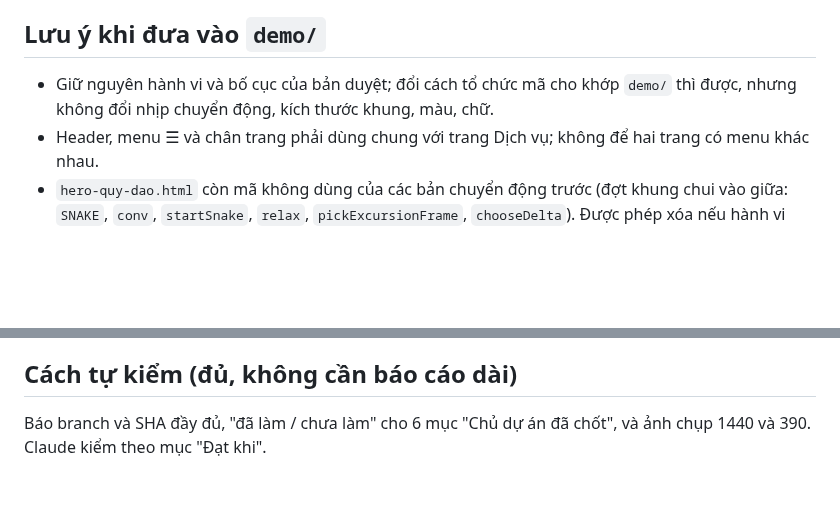
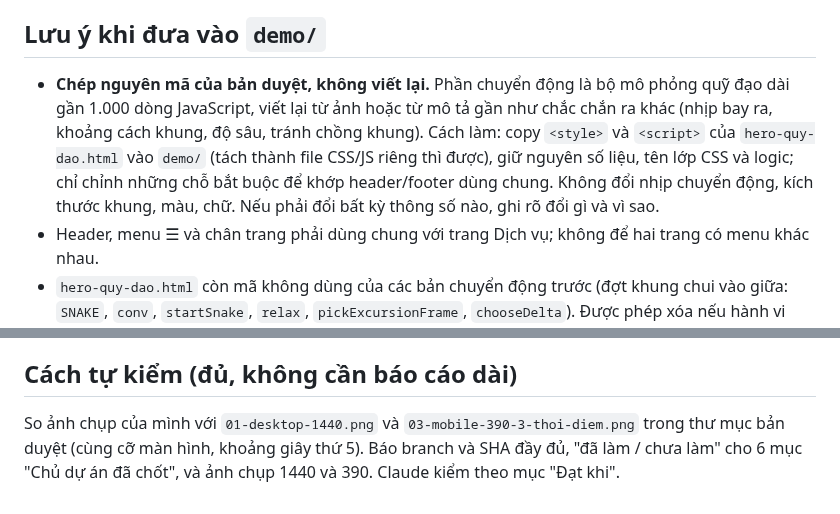
Before and after one commit to lqt140304-rgb/web-b-nh-vi-n, a Markdown page: docs/yeu-cau-hero-chinh-khung-anh-bay-vong-2026-10-15.md, 2 parts joined by grey strips. Drawn GitHub-style; blank space fills up the shorter version.

Commit message:
docs(requirements): Hero chinh - yeu cau chep nguyen ma ban duyet, khong viet lai
Co-Authored-By: Claude Sonnet 5.5 <noreply@anthropic.com>
Claude-Session: https://claude.ai/code/session_01RdR2xeeUL4Rz15FkyvBsuM

```diff
--- a/docs/yeu-cau-hero-chinh-khung-anh-bay-vong-2026-10-15.md
+++ b/docs/yeu-cau-hero-chinh-khung-anh-bay-vong-2026-10-15.md
@@ -33,7 +33,7 @@ Thư mục [docs/de-xuat-hero-quy-dao/](https://github.com/lqt140304-rgb/web-b-n
 
 ## Lưu ý khi đưa vào `demo/`
 
-- Giữ nguyên hành vi và bố cục của bản duyệt; đổi cách tổ chức mã cho khớp `demo/` thì được, nhưng không đổi nhịp chuyển động, kích thước khung, màu, chữ.
+- **Chép nguyên mã của bản duyệt, không viết lại.** Phần chuyển động là bộ mô phỏng quỹ đạo dài gần 1.000 dòng JavaScript, viết lại từ ảnh hoặc từ mô tả gần như chắc chắn ra khác (nhịp bay ra, khoảng cách khung, độ sâu, tránh chồng khung). Cách làm: copy `<style>` và `<script>` của `hero-quy-dao.html` vào `demo/` (tách thành file CSS/JS riêng thì được), giữ nguyên số liệu, tên lớp CSS và logic; chỉ chỉnh những chỗ bắt buộc để khớp header/footer dùng chung. Không đổi nhịp chuyển động, kích thước khung, màu, chữ. Nếu phải đổi bất kỳ thông số nào, ghi rõ đổi gì và vì sao.
 - Header, menu ☰ và chân trang phải dùng chung với trang Dịch vụ; không để hai trang có menu khác nhau.
 - `hero-quy-dao.html` còn mã không dùng của các bản chuyển động trước (đợt khung chui vào giữa: `SNAKE`, `conv`, `startSnake`, `relax`, `pickExcursionFrame`, `chooseDelta`). Được phép xóa nếu hành vi không đổi.
 - Phông chữ: bản duyệt tải Google Fonts (Lora, Be Vietnam Pro) như Hero hiện tại. Nếu Codex quyết định tự host phông thì làm ở bước sau, không thuộc yêu cầu này.
@@ -55,4 +55,4 @@ Thư mục [docs/de-xuat-hero-quy-dao/](https://github.com/lqt140304-rgb/web-b-n
 
 ## Cách tự kiểm (đủ, không cần báo cáo dài)
 
-Báo branch và SHA đầy đủ, "đã làm / chưa làm" cho 6 mục "Chủ dự án đã chốt", và ảnh chụp 1440 và 390. Claude kiểm theo mục "Đạt khi".
+So ảnh chụp của mình với `01-desktop-1440.png` và `03-mobile-390-3-thoi-diem.png` trong thư mục bản duyệt (cùng cỡ màn hình, khoảng giây thứ 5). Báo branch và SHA đầy đủ, "đã làm / chưa làm" cho 6 mục "Chủ dự án đã chốt", và ảnh chụp 1440 và 390. Claude kiểm theo mục "Đạt khi".
```
